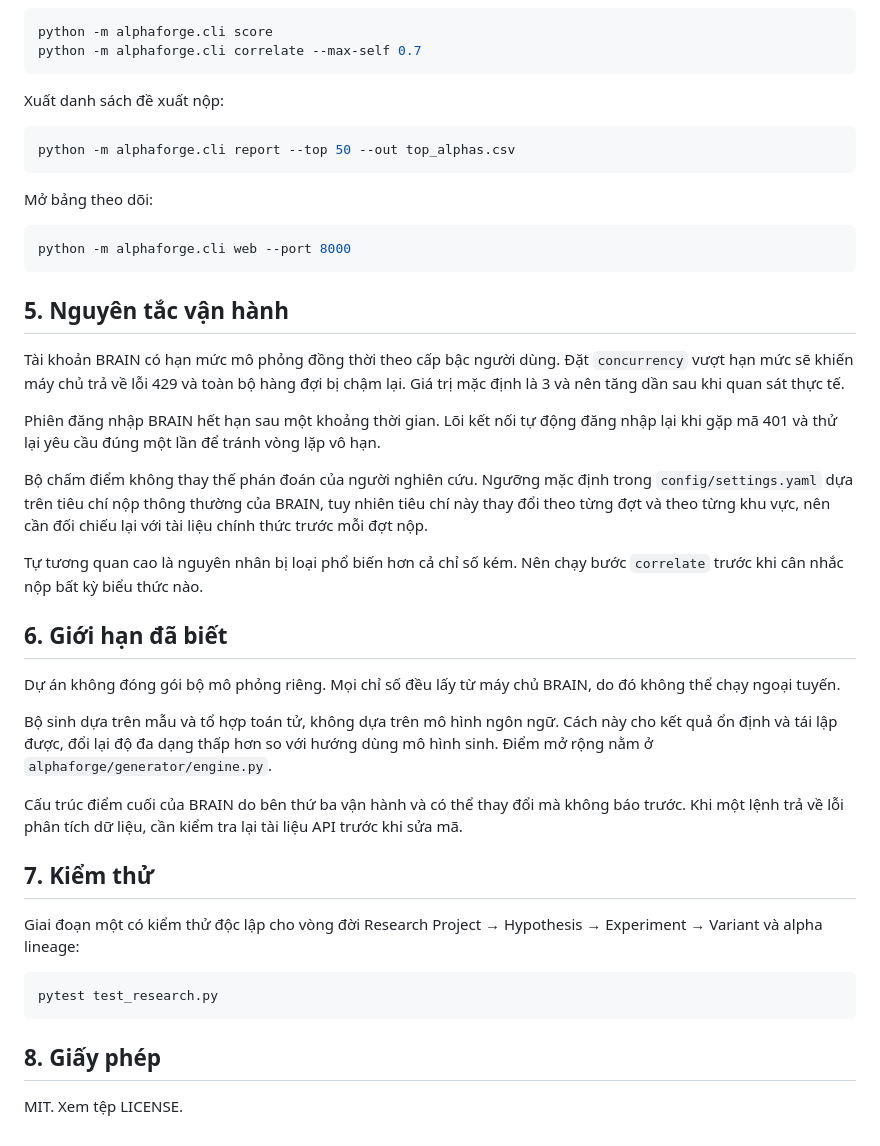
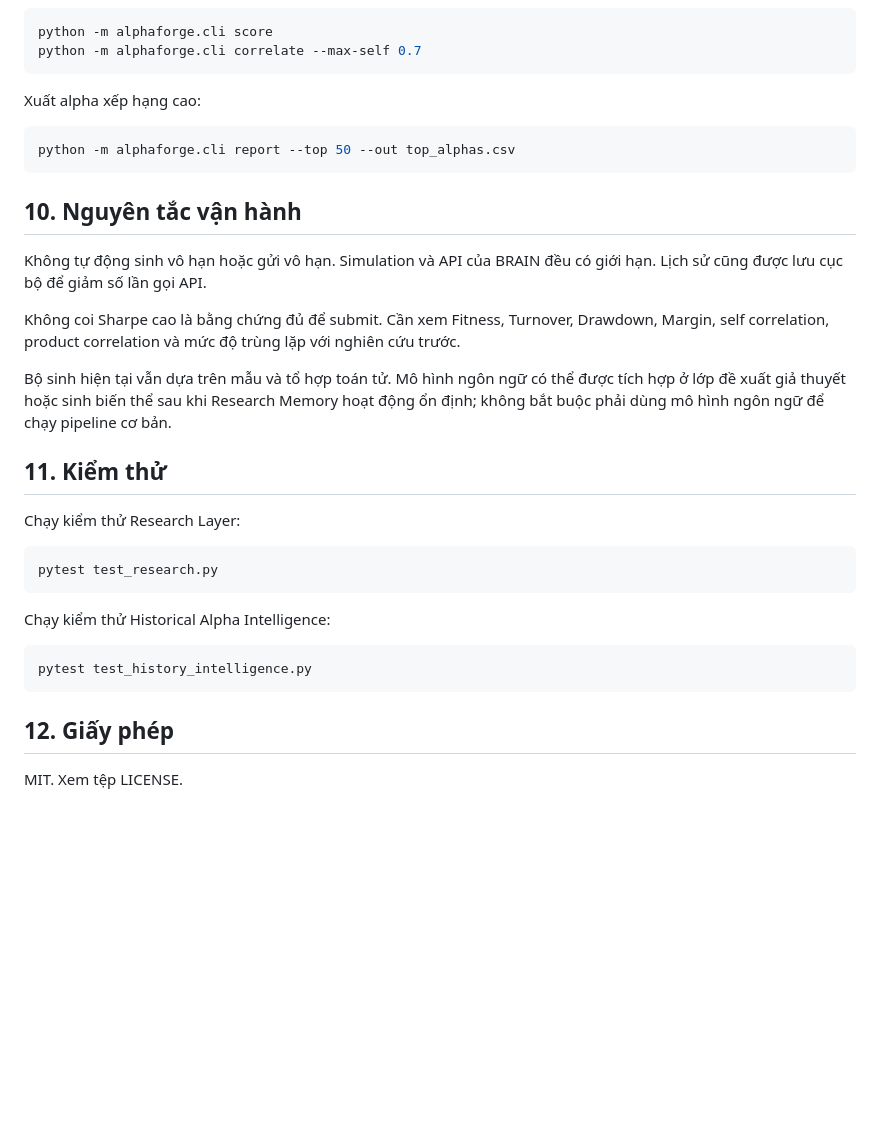
Before and after one commit to ktanhos/WQ-LLM, a Markdown page: README.md, the part around one of its changes. GitHub-like rendering; blank space fills up the shorter version.

````diff
--- a/README.md
+++ b/README.md
@@ -105,44 +183,34 @@ python -m alphaforge.cli score
 python -m alphaforge.cli correlate --max-self 0.7
 ```
 
-Xuất danh sách đề xuất nộp:
+Xuất alpha xếp hạng cao:
 
 ```bash
 python -m alphaforge.cli report --top 50 --out top_alphas.csv
 ```
 
-Mở bảng theo dõi:
+## 10. Nguyên tắc vận hành
 
-```bash
-python -m alphaforge.cli web --port 8000
-```
+Không tự động sinh vô hạn hoặc gửi vô hạn. Simulation và API của BRAIN đều có giới hạn. Lịch sử cũng được lưu cục bộ để giảm số lần gọi API.
 
-## 5. Nguyên tắc vận hành
+Không coi Sharpe cao là bằng chứng đủ để submit. Cần xem Fitness, Turnover, Drawdown, Margin, self correlation, product correlation và mức độ trùng lặp với nghiên cứu trước.
 
-Tài khoản BRAIN có hạn mức mô phỏng đồng thời theo cấp bậc người dùng. Đặt `concurrency` vượt hạn mức sẽ khiến máy chủ trả về lỗi 429 và toàn bộ hàng đợi bị chậm lại. Giá trị mặc định là 3 và nên tăng dần sau khi quan sát thực tế.
+Bộ sinh hiện tại vẫn dựa trên mẫu và tổ hợp toán tử. Mô hình ngôn ngữ có thể được tích hợp ở lớp đề xuất giả thuyết hoặc sinh biến thể sau khi Research Memory hoạt động ổn định; không bắt buộc phải dùng mô hình ngôn ngữ để chạy pipeline cơ bản.
 
-Phiên đăng nhập BRAIN hết hạn sau một khoảng thời gian. Lõi kết nối tự động đăng nhập lại khi gặp mã 401 và thử lại yêu cầu đúng một lần để tránh vòng lặp vô hạn.
+## 11. Kiểm thử
 
-Bộ chấm điểm không thay thế phán đoán của người nghiên cứu. Ngưỡng mặc định trong `config/settings.yaml` dựa trên tiêu chí nộp thông thường của BRAIN, tuy nhiên tiêu chí này thay đổi theo từng đợt và theo từng khu vực, nên cần đối chiếu lại với tài liệu chính thức trước mỗi đợt nộp.
-
-Tự tương quan cao là nguyên nhân bị loại phổ biến hơn cả chỉ số kém. Nên chạy bước `correlate` trước khi cân nhắc nộp bất kỳ biểu thức nào.
-
-## 6. Giới hạn đã biết
-
-Dự án không đóng gói bộ mô phỏng riêng. Mọi chỉ số đều lấy từ máy chủ BRAIN, do đó không thể chạy ngoại tuyến.
-
-Bộ sinh dựa trên mẫu và tổ hợp toán tử, không dựa trên mô hình ngôn ngữ. Cách này cho kết quả ổn định và tái lập được, đổi lại độ đa dạng thấp hơn so với hướng dùng mô hình sinh. Điểm mở rộng nằm ở `alphaforge/generator/engine.py`.
-
-Cấu trúc điểm cuối của BRAIN do bên thứ ba vận hành và có thể thay đổi mà không báo trước. Khi một lệnh trả về lỗi phân tích dữ liệu, cần kiểm tra lại tài liệu API trước khi sửa mã.
-
-## 7. Kiểm thử
-
-Giai đoạn một có kiểm thử độc lập cho vòng đời Research Project → Hypothesis → Experiment → Variant và alpha lineage:
+Chạy kiểm thử Research Layer:
 
 ```bash
 pytest test_research.py
 ```
 
-## 8. Giấy phép
+Chạy kiểm thử Historical Alpha Intelligence:
+
+```bash
+pytest test_history_intelligence.py
+```
+
+## 12. Giấy phép
 
 MIT. Xem tệp LICENSE.
````
Also changed, not shown: other parts of README.md (+129 -51 lines).
